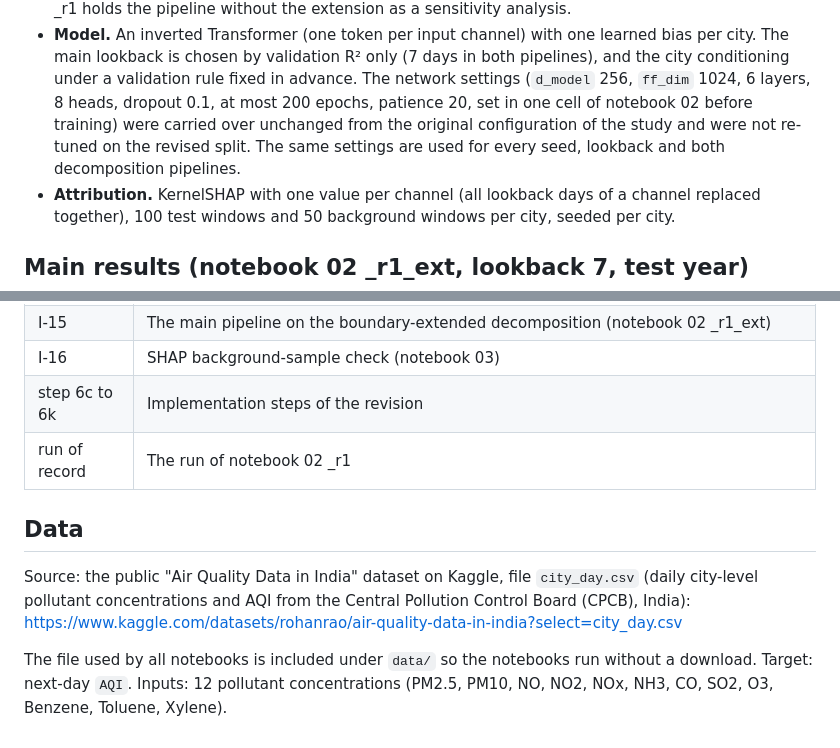
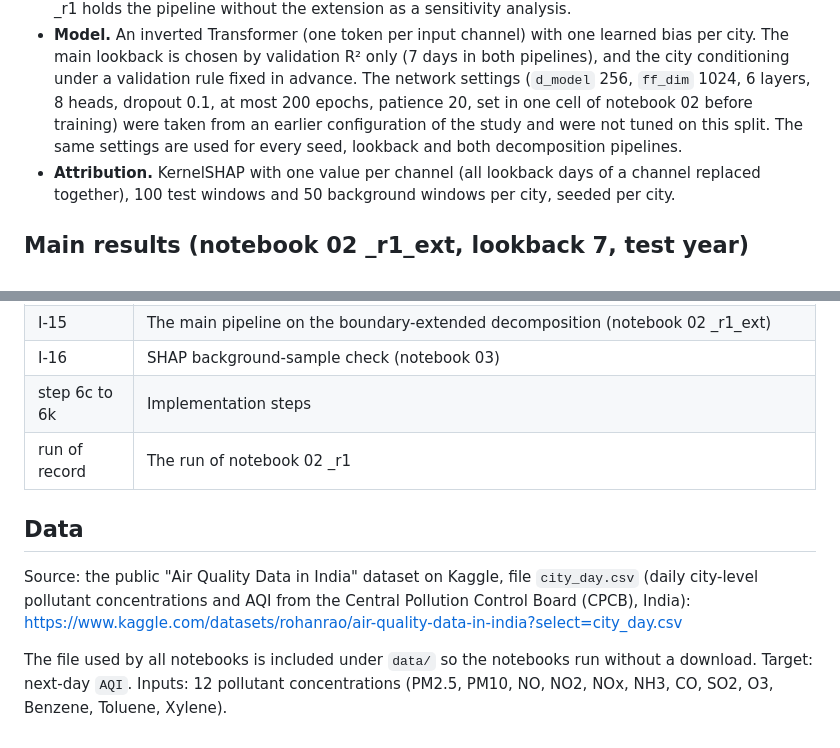
Before and after one commit to svennelakanti825/ceemdan_iTransformer_shap_aqi, a Markdown page: README.md, 2 parts joined by grey strips. Drawn GitHub-style.

```diff
--- a/README.md
+++ b/README.md
@@ -79,8 +78,8 @@ output are explained below.
 - **Model.** An inverted Transformer (one token per input channel) with one learned bias per city. The main lookback
   is chosen by validation R² only (7 days in both pipelines), and the city conditioning under a validation rule fixed
   in advance. The network settings (`d_model` 256, `ff_dim` 1024, 6 layers, 8 heads, dropout 0.1, at most 200 epochs,
-  patience 20, set in one cell of notebook 02 before training) were carried over unchanged from the original
-  configuration of the study and were not re-tuned on the revised split. The same settings are used for every seed,
+  patience 20, set in one cell of notebook 02 before training) were taken from an earlier configuration of
+  the study and were not tuned on this split. The same settings are used for every seed,
   lookback and both decomposition pipelines.
 - **Attribution.** KernelSHAP with one value per channel (all lookback days of a channel replaced together), 100 test
   windows and 50 background windows per city, seeded per city.
@@ -159,7 +159,7 @@ R1.2-4, R1.9-4) is a sub-item of that comment.
 | I-14 | Boundary extension of the decomposition and its adoption rule |
 | I-15 | The main pipeline on the boundary-extended decomposition (notebook 02 _r1_ext) |
 | I-16 | SHAP background-sample check (notebook 03) |
-| step 6c to 6k | Implementation steps of the revision |
+| step 6c to 6k | Implementation steps |
 | run of record | The run of notebook 02 _r1 |
 
 ## Data
@@ -168,5 +168,5 @@ Source: the public "Air Quality Data in India" dataset on Kaggle, file `city_day
 concentrations and AQI from the Central Pollution Control Board (CPCB), India):
 https://www.kaggle.com/datasets/rohanrao/air-quality-data-in-india?select=city_day.csv
 
-The file used by all notebooks is included under `data/` so the notebooks run without a download. Target: next-day `AQI`. Inputs: 12 pollutant concentrations (PM2.5, PM10, NO, NO2, NOx, NH3, CO, SO2, O3,
-Benzene, Toluene, Xylene).
+The file used by all notebooks is included under `data/` so the notebooks run without a download. Target: next-day
+`AQI`. Inputs: 12 pollutant concentrations (PM2.5, PM10, NO, NO2, NOx, NH3, CO, SO2, O3, Benzene, Toluene, Xylene).
```
Also changed, not shown: other parts of README.md (+13 -13 lines).
